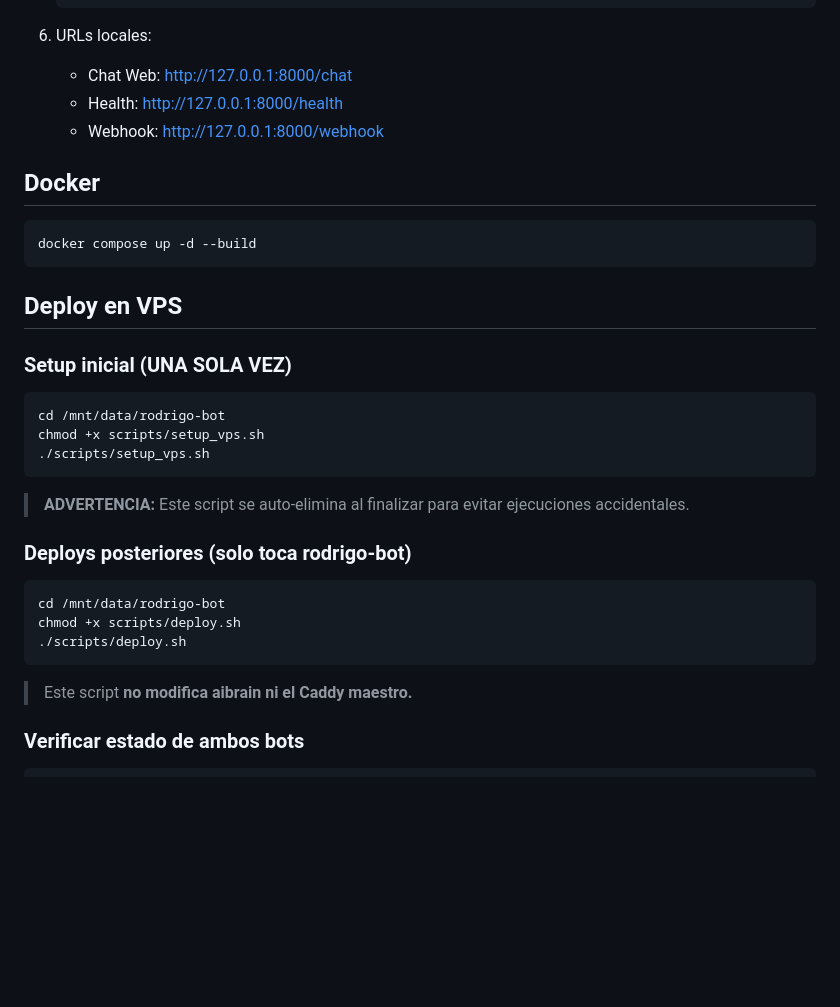
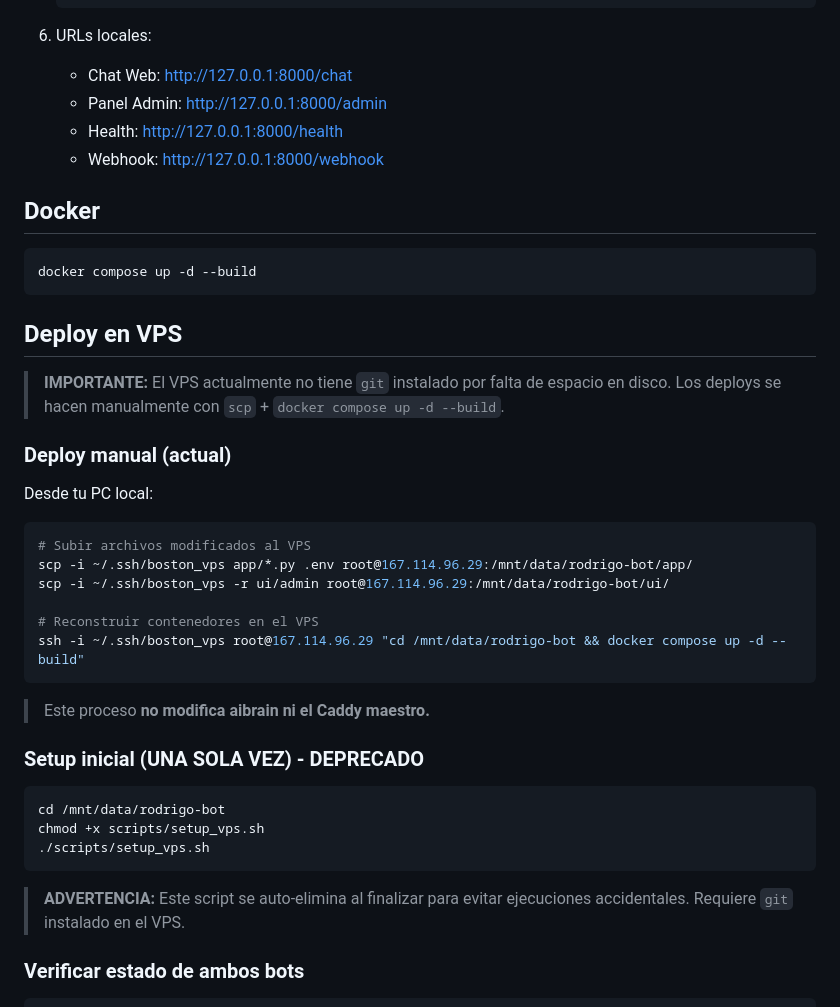
Before and after one commit to rodridevarg/rodrigorodriguez-bot, a Markdown page: AGENTS.md, the part around one of its changes. Drawn GitHub-style; blank space fills up the shorter version.

Commit message:
docs: actualizar AGENTS.md con panel admin, human handoff y SSE

````diff
--- a/AGENTS.md
+++ b/AGENTS.md
@@ -89,6 +95,7 @@ docs/
 
 6. URLs locales:
    - Chat Web: http://127.0.0.1:8000/chat
+   - Panel Admin: http://127.0.0.1:8000/admin
    - Health: http://127.0.0.1:8000/health
    - Webhook: http://127.0.0.1:8000/webhook
 
@@ -100,7 +107,25 @@ docker compose up -d --build
 
 ## Deploy en VPS
 
-### Setup inicial (UNA SOLA VEZ)
+> **IMPORTANTE:** El VPS actualmente no tiene `git` instalado por falta de espacio en disco.
+> Los deploys se hacen manualmente con `scp` + `docker compose up -d --build`.
+
+### Deploy manual (actual)
+
+Desde tu PC local:
+
+```bash
+# Subir archivos modificados al VPS
+scp -i ~/.ssh/boston_vps app/*.py .env root@167.114.96.29:/mnt/data/rodrigo-bot/app/
+scp -i ~/.ssh/boston_vps -r ui/admin root@167.114.96.29:/mnt/data/rodrigo-bot/ui/
+
+# Reconstruir contenedores en el VPS
+ssh -i ~/.ssh/boston_vps root@167.114.96.29 "cd /mnt/data/rodrigo-bot && docker compose up -d --build"
+```
+
+> Este proceso **no modifica aibrain ni el Caddy maestro.**
+
+### Setup inicial (UNA SOLA VEZ) - DEPRECADO
 
 ```bash
 cd /mnt/data/rodrigo-bot
@@ -109,16 +134,7 @@ chmod +x scripts/setup_vps.sh
 ```
 
 > **ADVERTENCIA:** Este script se auto-elimina al finalizar para evitar ejecuciones accidentales.
-
-### Deploys posteriores (solo toca rodrigo-bot)
-
-```bash
-cd /mnt/data/rodrigo-bot
-chmod +x scripts/deploy.sh
-./scripts/deploy.sh
-```
-
-> Este script **no modifica aibrain ni el Caddy maestro.**
+> Requiere `git` instalado en el VPS.
 
 ### Verificar estado de ambos bots
 
````
Also changed, not shown: other parts of AGENTS.md (+76 -3 lines).
